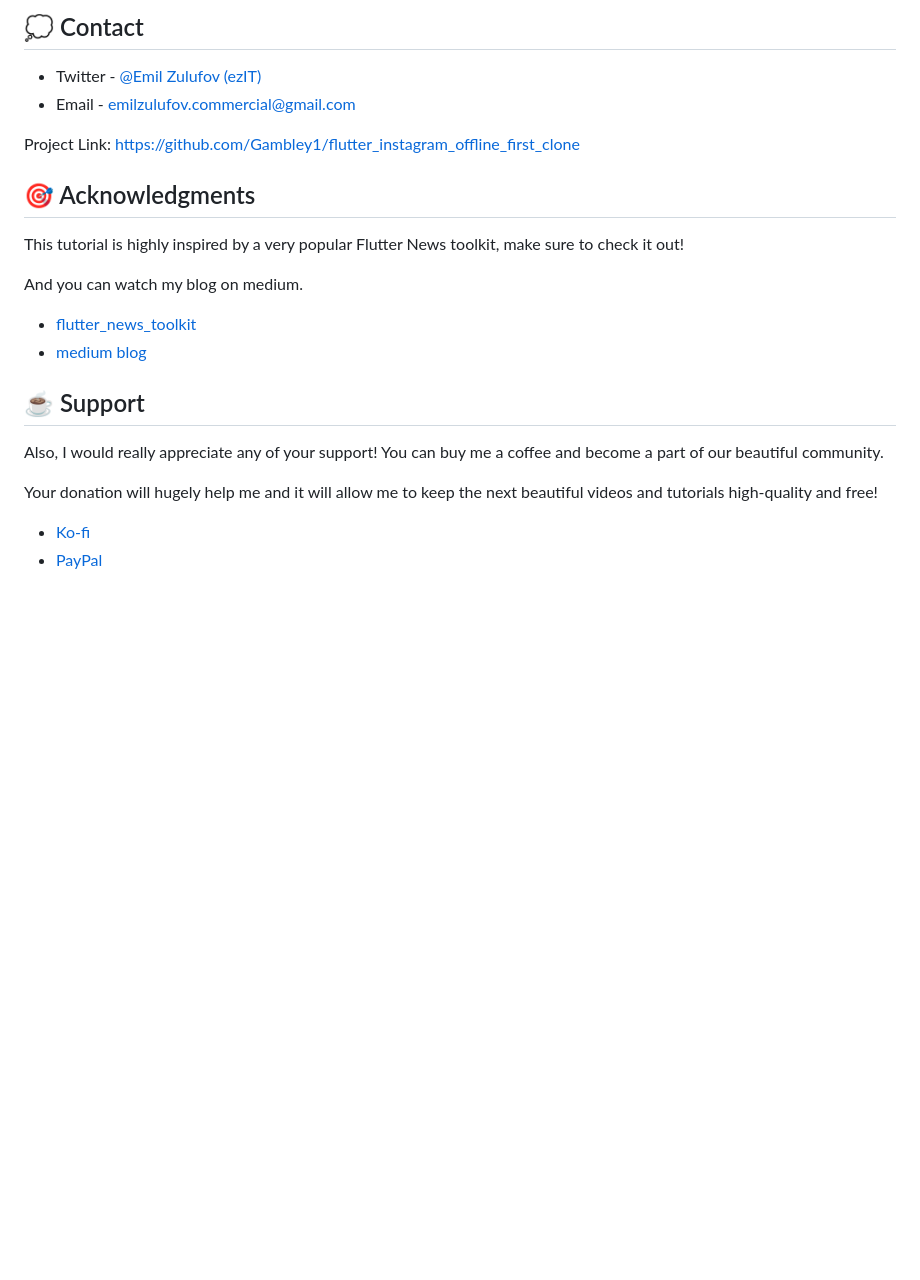
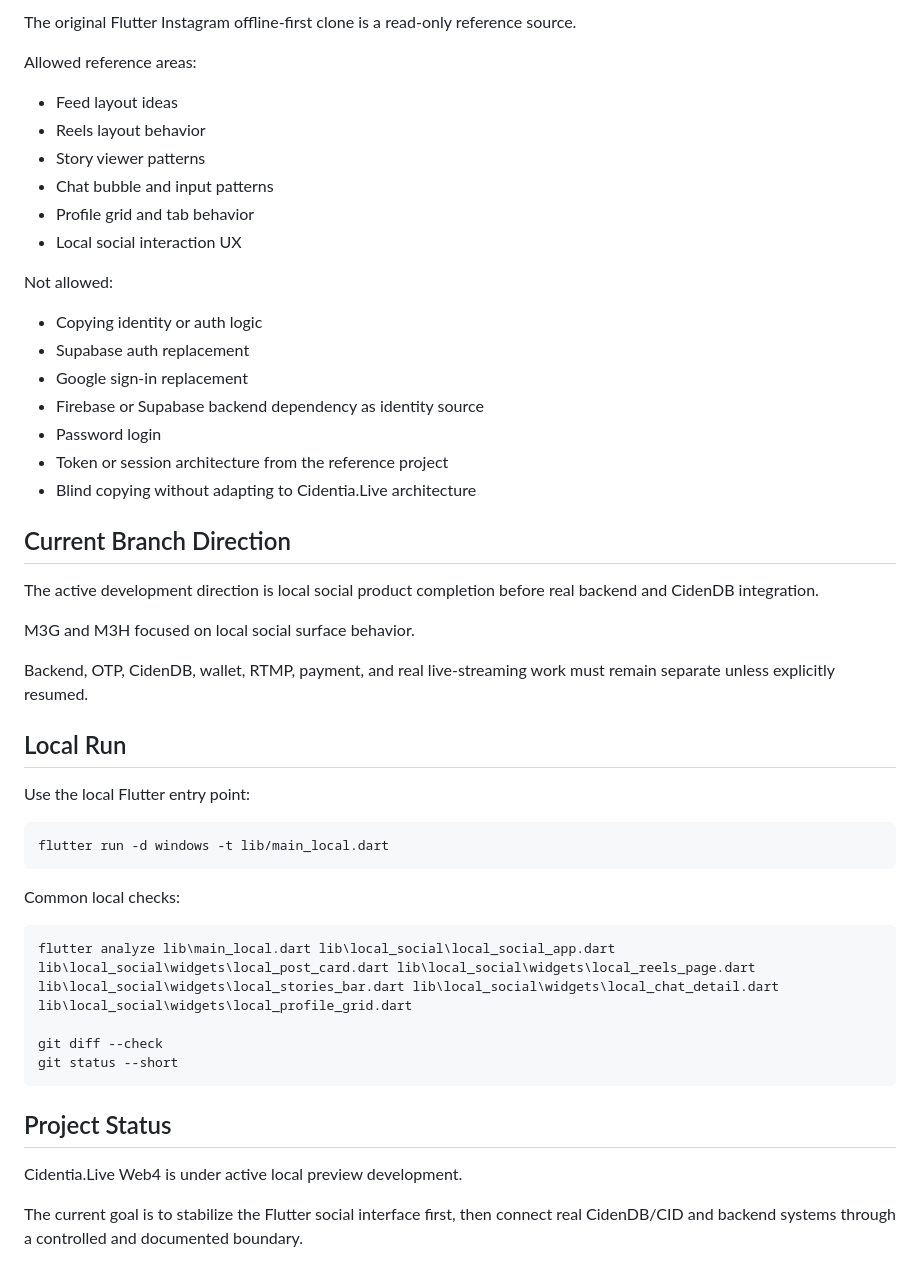
Before and after one commit to mtoere55/cidentia-live-web4, a Markdown page: README.md, the part around one of its changes. Rendered like a GitHub page; blank space fills up the shorter version.

Commit message:
Rewrite README for Cidentia Live Web4

```diff
--- a/README.md
+++ b/README.md
@@ -76,31 +76,48 @@ Distributed under the MIT License. See [MIT License](https://opensource.org/lice
 
-## 💭 Contact
+The original Flutter Instagram offline-first clone is a read-only reference source.
 
-- Twitter - [@Emil Zulufov (ezIT)](https://twitter.com/EmdyEmil)
-- Email - emilzulufov.commercial@gmail.com
+Allowed reference areas:
 
-Project Link: [https://github.com/Gambley1/flutter_instagram_offline_first_clone](https://github.com/Gambley1/flutter_instagram_offline_first_clone)
+- Feed layout ideas
+- Reels layout behavior
+- Story viewer patterns
+- Chat bubble and input patterns
+- Profile grid and tab behavior
+- Local social interaction UX
 
-## 🎯 Acknowledgments
+Not allowed:
 
-This tutorial is highly inspired by a very popular Flutter News toolkit, make sure to check it out!
+- Copying identity or auth logic
+- Supabase auth replacement
+- Google sign-in replacement
+- Firebase or Supabase backend dependency as identity source
+- Password login
+- Token or session architecture from the reference project
+- Blind copying without adapting to Cidentia.Live architecture
 
-And you can watch my blog on medium.
+## Current Branch Direction
 
-- [flutter_news_toolkit](https://flutter.dev/news)
-- [medium blog](https://medium.com/@emilzulufov566/become-flutter-successful-developer-in-days-1bb4ef47b305)
+The active development direction is local social product completion before real backend and CidenDB integration.
 
-## ☕️ Support
+M3G and M3H focused on local social surface behavior.
 
-Also, I would really appreciate any of your support! You can buy me a coffee and become a part of our beautiful community.
+Backend, OTP, CidenDB, wallet, RTMP, payment, and real live-streaming work must remain separate unless explicitly resumed.
 
-Your donation will hugely help me and it will allow me to keep the next beautiful videos and tutorials high-quality and free!
+## Local Run
 
-- [Ko-fi](https://kofi.com/emilzulufov)
-- [PayPal](https://paypal.me/emilzulufov)
+Use the local Flutter entry point:
 
-[coverage_badge]: coverage_badge.svg
-[license_badge]: https://img.shields.io/badge/license-MIT-blue.svg
-[license_link]: https://opensource.org/licenses/MIT
-[very_good_analysis_badge]: https://img.shields.io/badge/style-very_good_analysis-B22C89.svg
-[very_good_analysis_link]: https://pub.dev/packages/very_good_analysis
+    flutter run -d windows -t lib/main_local.dart
+
+Common local checks:
+
+    flutter analyze lib\main_local.dart lib\local_social\local_social_app.dart lib\local_social\widgets\local_post_card.dart lib\local_social\widgets\local_reels_page.dart lib\local_social\widgets\local_stories_bar.dart lib\local_social\widgets\local_chat_detail.dart lib\local_social\widgets\local_profile_grid.dart
+
+    git diff --check
+    git status --short
+
+## Project Status
+
+Cidentia.Live Web4 is under active local preview development.
+
+The current goal is to stabilize the Flutter social interface first, then connect real CidenDB/CID and backend systems through a controlled and documented boundary.
```
Also changed, not shown: other parts of README.md (+48 -48 lines).
